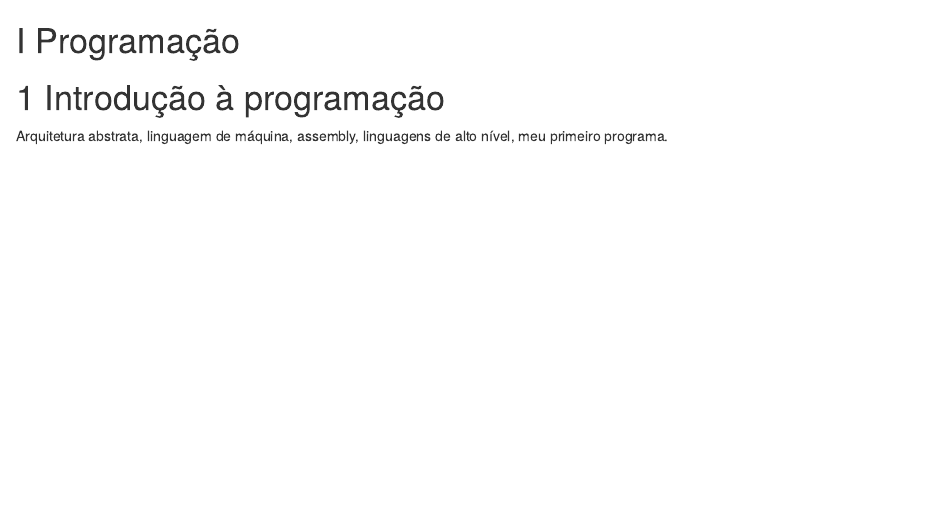
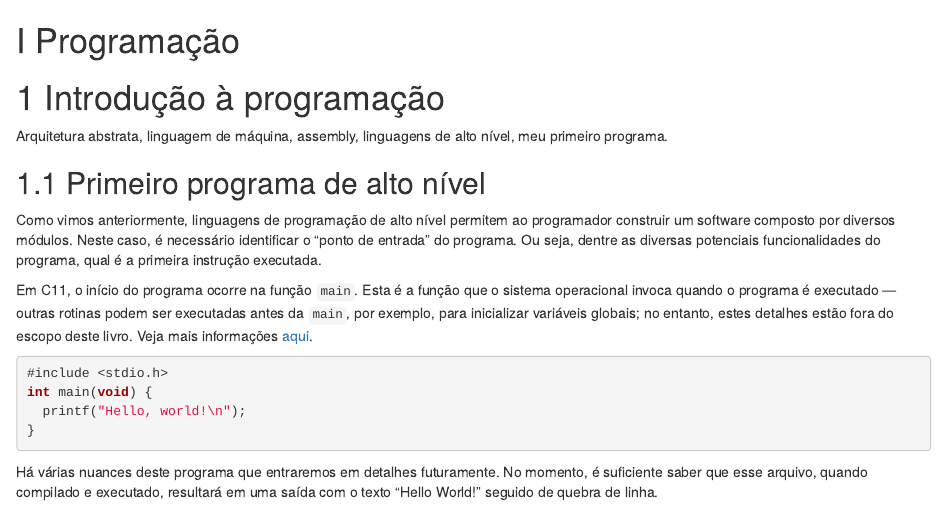
Before and after one commit to verri/computing-book, an R Markdown document (05-programming.Rmd): the page in a window 1100 px wide, from its top. Rendered offline with R 4.5, knitr and Pandoc, with nearby package versions; drawn as R Markdown's standard HTML page in place of the format the file asks for.

Commit message:
Draft on the first program.

````diff
--- a/05-programming.Rmd
+++ b/05-programming.Rmd
@@ -3,3 +3,28 @@
 # Introdução à programação
 
 Arquitetura abstrata, linguagem de máquina, assembly, linguagens de alto nível, meu primeiro programa.
+
+## Primeiro programa de alto nível
+
+Como vimos anteriormente, linguagens de programação de alto nível permitem ao
+programador construir um software composto por diversos módulos. Neste caso, é
+necessário identificar o "ponto de entrada" do programa. Ou seja, dentre as
+diversas potenciais funcionalidades do programa, qual é a primeira instrução
+executada.
+
+Em C11, o início do programa ocorre na função `main`. Esta é a função que o
+sistema operacional invoca quando o programa é executado — outras rotinas podem
+ser executadas antes da `main`, por exemplo, para inicializar variáveis
+globais; no entanto, estes detalhes estão fora do escopo deste livro. Veja mais
+informações [aqui](https://en.cppreference.com/w/c/language/main_function).
+
+```{c eval=FALSE}
+#include <stdio.h>
+int main(void) {
+  printf("Hello, world!\n");
+}
+```
+
+Há várias nuances deste programa que entraremos em detalhes futuramente. No
+momento, é suficiente saber que esse arquivo, quando compilado e executado,
+resultará em uma saída com o texto “Hello World!” seguido de quebra de linha.
````
